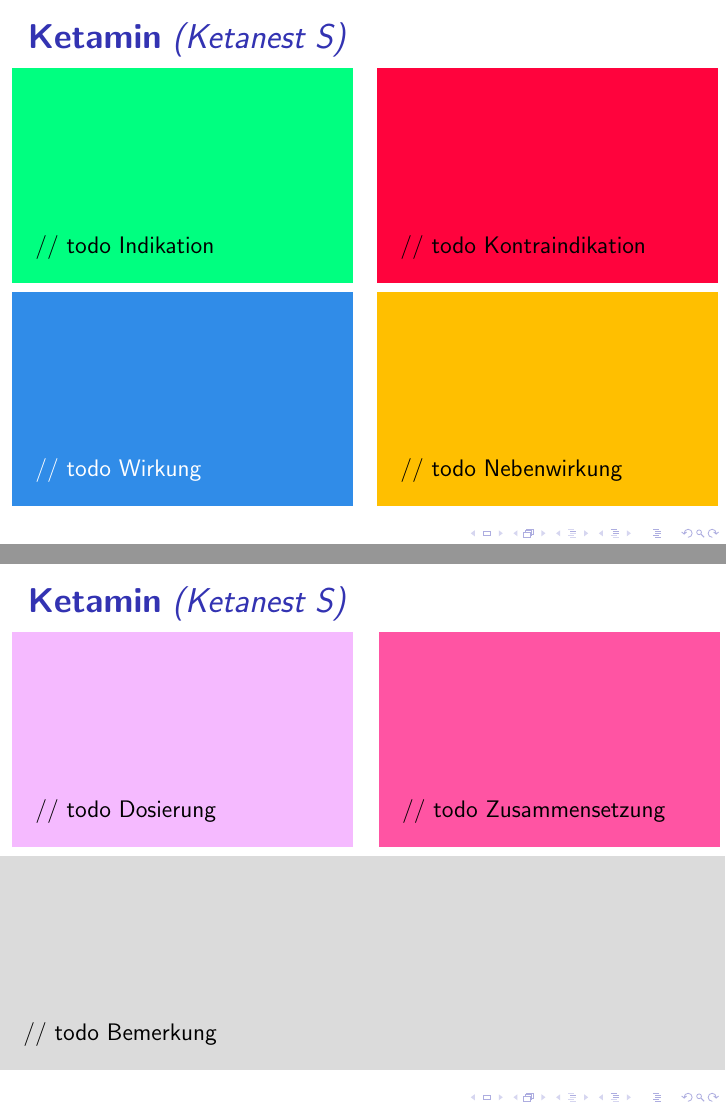
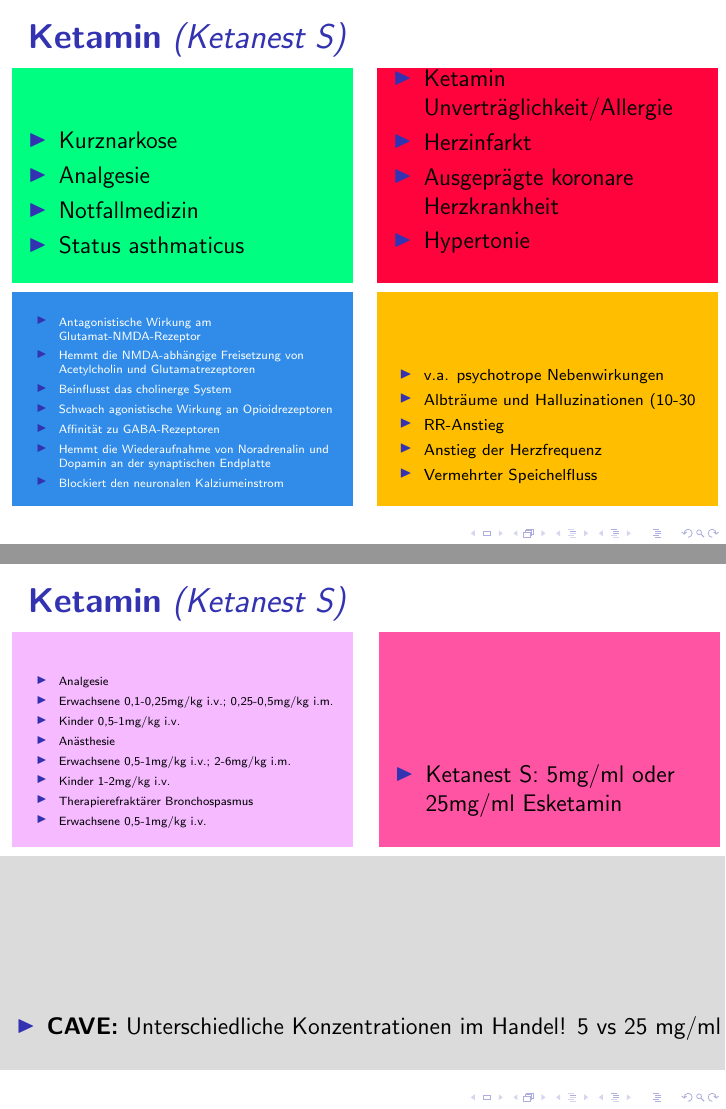
Before and after one commit to novarider/nka-drug-cards, LaTeX slides (main.tex): pages 14 and 15 of 71, joined at a grey line. Compiled offline with pdfLaTeX.

Commit message:
added ketamin content

```diff
--- a/main.tex
+++ b/main.tex
@@ -437,16 +437,42 @@
 }
     \begin{tabular}{c c}
         \begin{beamercolorbox}[wd=\boxwidth\textwidth,ht=\boxheight\textheight,sep=1em]{indikation}
-        // todo Indikation
-        \end{beamercolorbox} &
-        \begin{beamercolorbox}[wd=\boxwidth\textwidth,ht=\boxheight\textheight,sep=1em]{kontraindikation}
-        // todo Kontraindikation
-        \end{beamercolorbox} \\
-        \begin{beamercolorbox}[wd=\boxwidth\textwidth,ht=\boxheight\textheight,sep=1em]{wirkung}
-        // todo Wirkung
-        \end{beamercolorbox} &
-        \begin{beamercolorbox}[wd=\boxwidth\textwidth,ht=\boxheight\textheight,sep=1em]{nebenwirkung}
-        // todo Nebenwirkung
+            \begin{itemize}
+                \item Kurznarkose
+                \item Analgesie
+                \item Notfallmedizin
+                \item Status asthmaticus
+            \end{itemize}
+        \end{beamercolorbox} &
+        \begin{beamercolorbox}[wd=\boxwidth\textwidth,ht=\boxheight\textheight,sep=1em]{kontraindikation}
+            \begin{itemize}
+                \item Ketamin Unverträglichkeit/Allergie
+                \item Herzinfarkt
+                \item Ausgeprägte koronare Herzkrankheit
+                \item Hypertonie
+            \end{itemize}
+        \end{beamercolorbox} \\
+        \begin{beamercolorbox}[wd=\boxwidth\textwidth,ht=\boxheight\textheight,sep=1em]{wirkung}
+            \tiny
+            \begin{itemize}
+                \item Antagonistische Wirkung am Glutamat-NMDA-Rezeptor
+                \item Hemmt die NMDA-abhängige Freisetzung von Acetylcholin und Glutamatrezeptoren
+                \item Beinflusst das cholinerge System
+                \item Schwach agonistische Wirkung an Opioidrezeptoren
+                \item Affinität zu GABA-Rezeptoren
+                \item Hemmt die Wiederaufnahme von Noradrenalin und Dopamin an der synaptischen Endplatte
+                \item Blockiert den neuronalen Kalziumeinstrom
+            \end{itemize}
+        \end{beamercolorbox} &
+        \begin{beamercolorbox}[wd=\boxwidth\textwidth,ht=\boxheight\textheight,sep=1em]{nebenwirkung}
+            \scriptsize
+            \begin{itemize}
+                \item v.a. psychotrope Nebenwirkungen
+                \item Albträume und Halluzinationen (10-30%)
+                \item RR-Anstieg
+                \item Anstieg der Herzfrequenz
+                \item Vermehrter Speichelfluss
+            \end{itemize}
         \end{beamercolorbox} \\
     \end{tabular}
 \end{frame}
@@ -457,14 +483,28 @@
 }
     \begin{tabular}{c c}
         \begin{beamercolorbox}[wd=\boxwidth\textwidth,ht=\boxheight\textheight,sep=1em]{dosierung}
-        // todo Dosierung
-        \end{beamercolorbox} &
-        \begin{beamercolorbox}[wd=\boxwidth\textwidth,ht=\boxheight\textheight,sep=1em]{zusammensetzung}
-        // todo Zusammensetzung
-        \end{beamercolorbox} \\
-        \multicolumn{2}{}{}
-        \begin{beamercolorbox}[wd=\textwidth,ht=\boxheight\textheight,sep=1em]{bemerkung}
-        // todo Bemerkung
+            \tiny
+            \begin{itemize}
+                \item Analgesie
+                \item Erwachsene 0,1-0,25mg/kg i.v.; 0,25-0,5mg/kg i.m.
+                \item Kinder 0,5-1mg/kg i.v.
+                \item Anästhesie
+                \item Erwachsene 0,5-1mg/kg i.v.; 2-6mg/kg i.m.
+                \item Kinder 1-2mg/kg i.v.
+                \item Therapierefraktärer Bronchospasmus
+                \item Erwachsene 0,5-1mg/kg i.v.
+            \end{itemize}
+        \end{beamercolorbox} &
+        \begin{beamercolorbox}[wd=\boxwidth\textwidth,ht=\boxheight\textheight,sep=1em]{zusammensetzung}
+            \begin{itemize}
+                \item Ketanest S: 5mg/ml oder 25mg/ml Esketamin
+            \end{itemize}
+        \end{beamercolorbox} \\
+        \multicolumn{2}{}{}
+        \begin{beamercolorbox}[wd=\textwidth,ht=\boxheight\textheight,sep=1em]{bemerkung}
+            \begin{itemize}
+                \item \textbf{CAVE:} Unterschiedliche Konzentrationen im Handel! 5 vs 25 mg/ml
+            \end{itemize}
         \end{beamercolorbox} \\
     \end{tabular}
 \end{frame}
```
